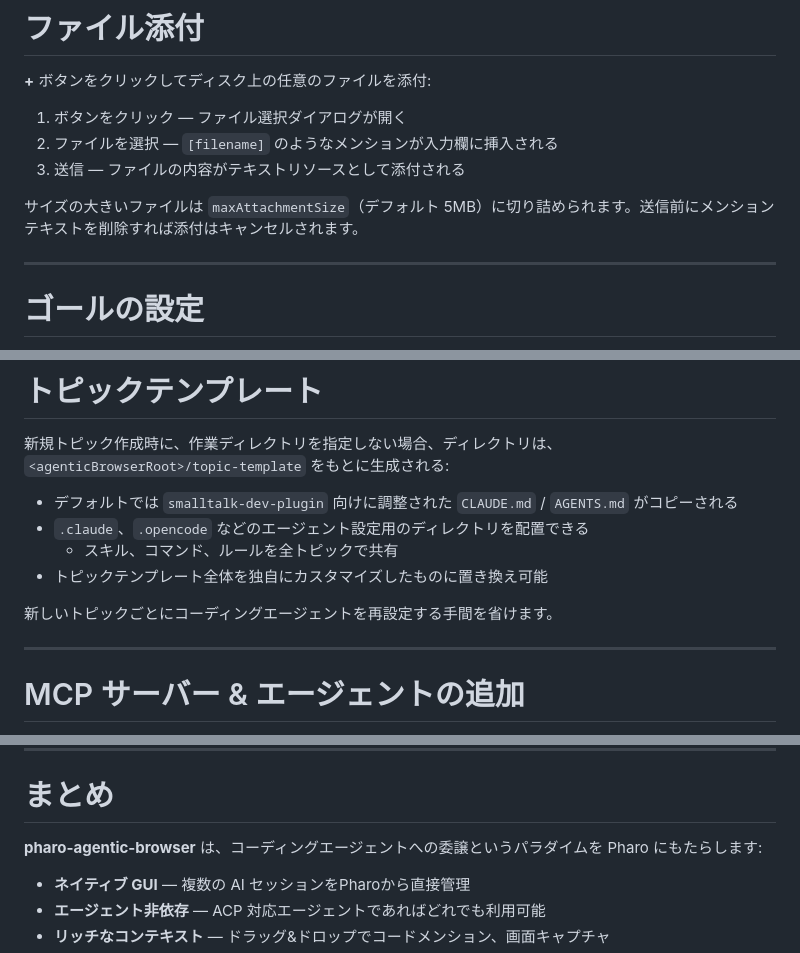
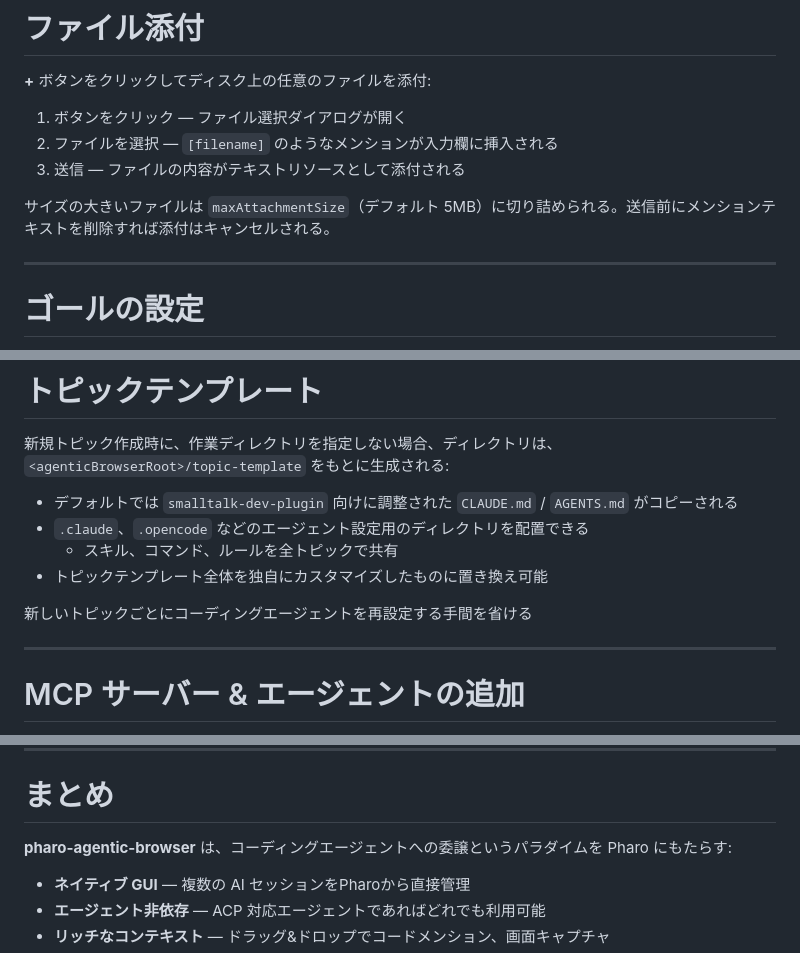
Before and after one commit to mumez/pharo-agentic-browser-slides, a Markdown page: pharo-agentic-browser-overview-ja.md, 3 parts joined by grey strips. Rendered like a GitHub page.

```diff
--- a/pharo-agentic-browser-overview-ja.md
+++ b/pharo-agentic-browser-overview-ja.md
@@ -289,7 +291,7 @@ AgenticBrowser は各 `@mention` をTonelのソースとして解決し、ACP
 3. 送信 — ファイルの内容がテキストリソースとして添付される
 
 <div class="highlight-box">
-サイズの大きいファイルは <code>maxAttachmentSize</code>（デフォルト 5MB）に切り詰められます。送信前にメンションテキストを削除すれば添付はキャンセルされます。
+サイズの大きいファイルは <code>maxAttachmentSize</code>（デフォルト 5MB）に切り詰められる。送信前にメンションテキストを削除すれば添付はキャンセルされる。
 </div>
 
 ---
@@ -358,7 +360,7 @@ AbTopicManager load.
 - トピックテンプレート全体を独自にカスタマイズしたものに置き換え可能
 
 <div class="highlight-box">
-新しいトピックごとにコーディングエージェントを再設定する手間を省けます。
+新しいトピックごとにコーディングエージェントを再設定する手間を省ける
 </div>
 
 ---
@@ -487,7 +489,7 @@ AgenticBrowser runBy: [ :builder |
 
 # まとめ
 
-**pharo-agentic-browser** は、コーディングエージェントへの委譲というパラダイムを Pharo にもたらします:
+**pharo-agentic-browser** は、コーディングエージェントへの委譲というパラダイムを Pharo にもたらす:
 
 - **ネイティブ GUI** — 複数の AI セッションをPharoから直接管理
 - **エージェント非依存** — ACP 対応エージェントであればどれでも利用可能
```
Also changed, not shown: other parts of pharo-agentic-browser-overview-ja.md (+16 -14 lines).
